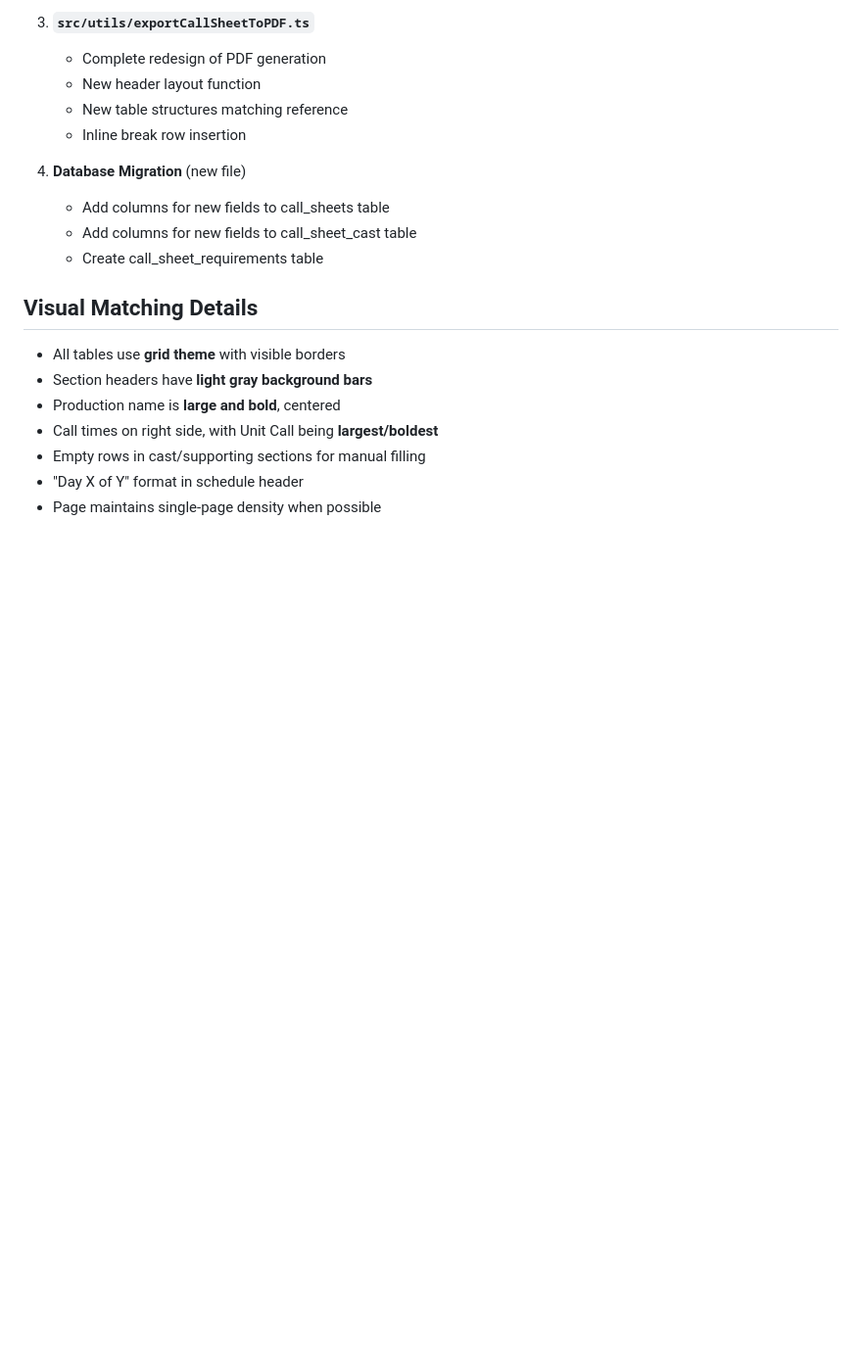
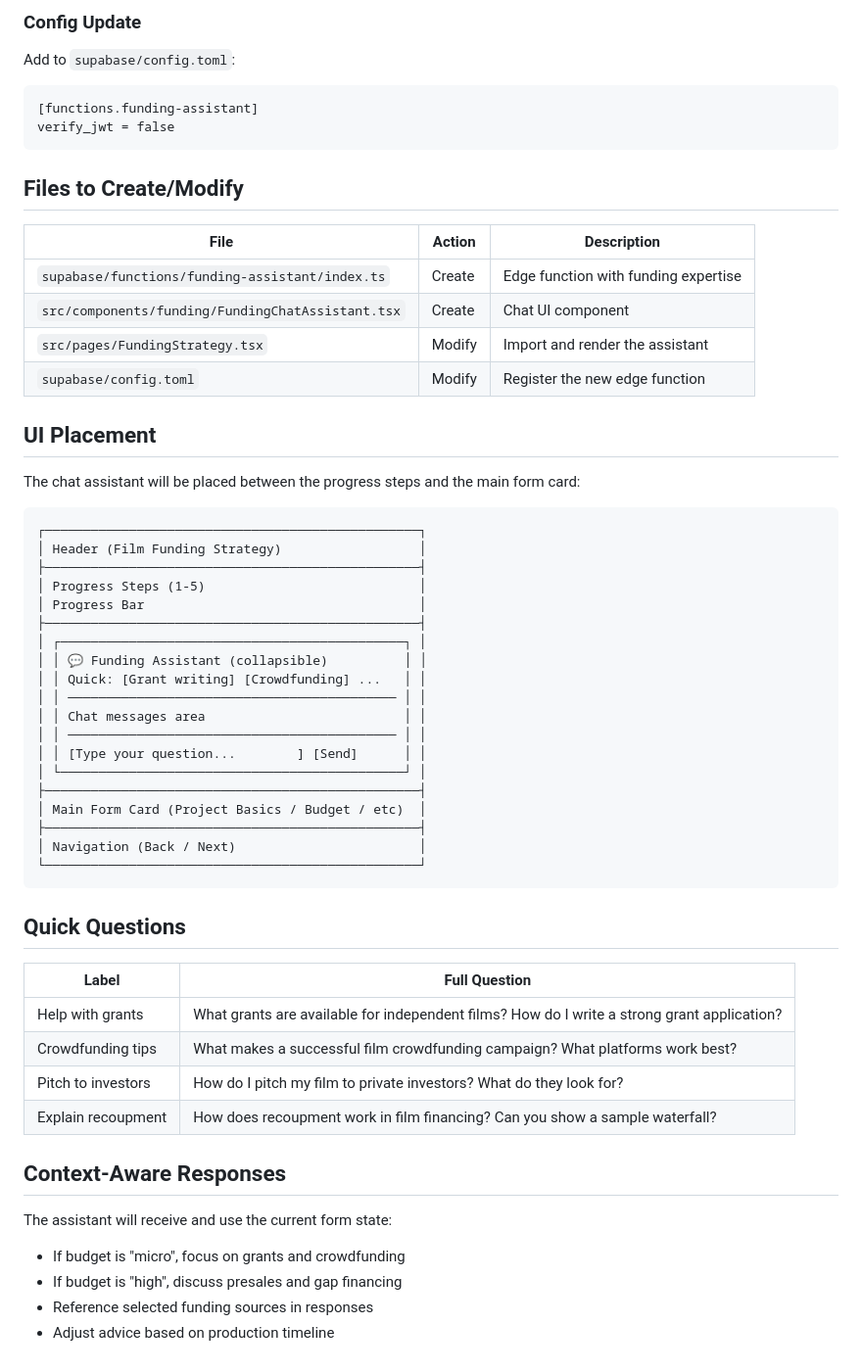
Before and after one commit to PerformersappAI/audition-spotlight, a Markdown page: .lovable/plan.md, the part around one of its changes. Shown at 98% size. Drawn GitHub-style; blank space fills up the shorter version.

````diff
--- a/.lovable/plan.md
+++ b/.lovable/plan.md
@@ -137,21 +73,57 @@ Complete rewrite of `exportCallSheetToPDF.ts`:
 
-3. **`src/utils/exportCallSheetToPDF.ts`**
-   - Complete redesign of PDF generation
-   - New header layout function
-   - New table structures matching reference
-   - Inline break row insertion
+### Config Update
+Add to `supabase/config.toml`:
+```text
+[functions.funding-assistant]
+verify_jwt = false
+```
 
-4. **Database Migration** (new file)
-   - Add columns for new fields to call_sheets table
-   - Add columns for new fields to call_sheet_cast table
-   - Create call_sheet_requirements table
+## Files to Create/Modify
 
-## Visual Matching Details
+| File | Action | Description |
+|------|--------|-------------|
+| `supabase/functions/funding-assistant/index.ts` | Create | Edge function with funding expertise |
+| `src/components/funding/FundingChatAssistant.tsx` | Create | Chat UI component |
+| `src/pages/FundingStrategy.tsx` | Modify | Import and render the assistant |
+| `supabase/config.toml` | Modify | Register the new edge function |
 
-- All tables use **grid theme** with visible borders
-- Section headers have **light gray background bars**
-- Production name is **large and bold**, centered
-- Call times on right side, with Unit Call being **largest/boldest**
-- Empty rows in cast/supporting sections for manual filling
-- "Day X of Y" format in schedule header
-- Page maintains single-page density when possible
+## UI Placement
+The chat assistant will be placed between the progress steps and the main form card:
+
+```text
+┌─────────────────────────────────────────────────┐
+│ Header (Film Funding Strategy)                  │
+├─────────────────────────────────────────────────┤
+│ Progress Steps (1-5)                            │
+│ Progress Bar                                    │
+├─────────────────────────────────────────────────┤
+│ ┌─────────────────────────────────────────────┐ │
+│ │ 💬 Funding Assistant (collapsible)          │ │
+│ │ Quick: [Grant writing] [Crowdfunding] ...   │ │
+│ │ ─────────────────────────────────────────── │ │
+│ │ Chat messages area                          │ │
+│ │ ─────────────────────────────────────────── │ │
+│ │ [Type your question...        ] [Send]      │ │
+│ └─────────────────────────────────────────────┘ │
+├─────────────────────────────────────────────────┤
+│ Main Form Card (Project Basics / Budget / etc)  │
+├─────────────────────────────────────────────────┤
+│ Navigation (Back / Next)                        │
+└─────────────────────────────────────────────────┘
+```
+
+## Quick Questions
+
+| Label | Full Question |
+|-------|---------------|
+| Help with grants | What grants are available for independent films? How do I write a strong grant application? |
+| Crowdfunding tips | What makes a successful film crowdfunding campaign? What platforms work best? |
+| Pitch to investors | How do I pitch my film to private investors? What do they look for? |
+| Explain recoupment | How does recoupment work in film financing? Can you show a sample waterfall? |
+
+## Context-Aware Responses
+The assistant will receive and use the current form state:
+- If budget is "micro", focus on grants and crowdfunding
+- If budget is "high", discuss presales and gap financing
+- Reference selected funding sources in responses
+- Adjust advice based on production timeline
````
Also changed, not shown: other parts of .lovable/plan.md (+56 -120 lines).
